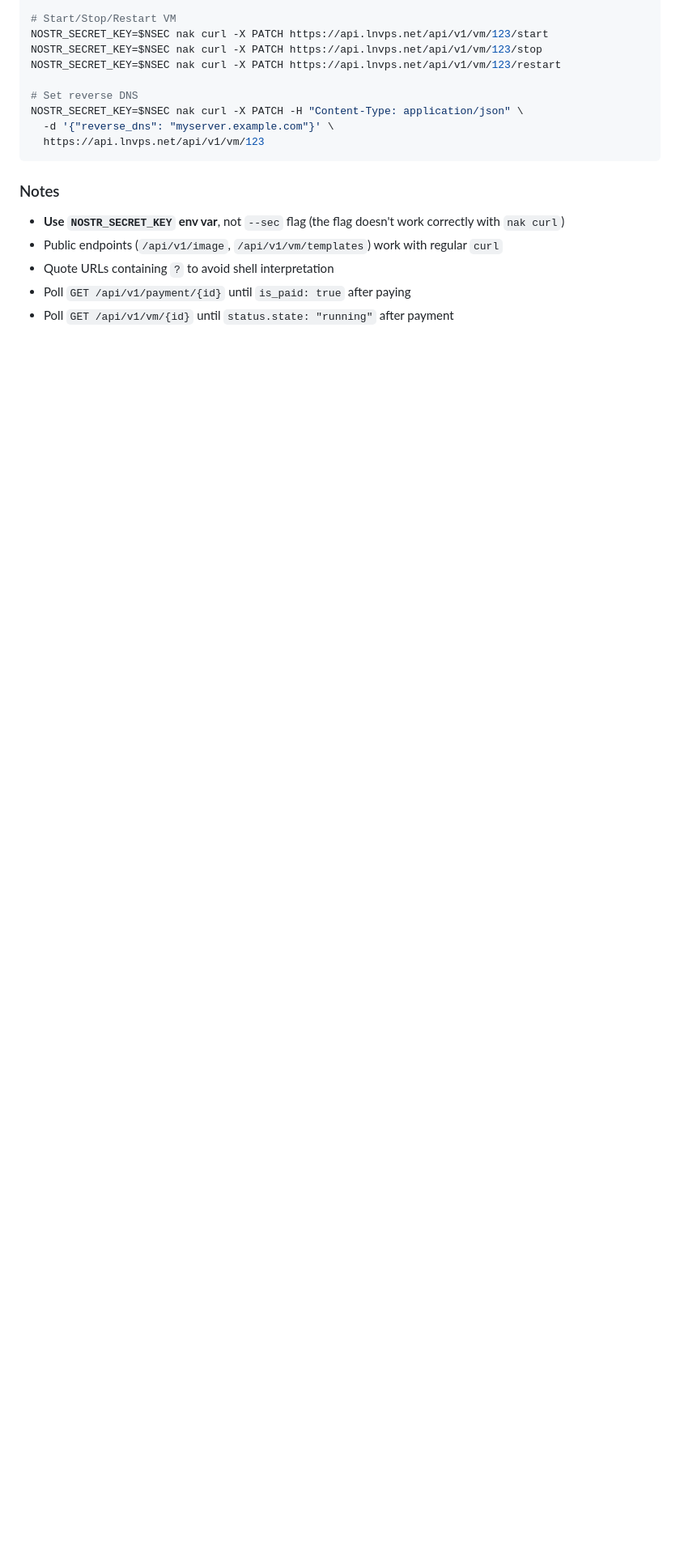
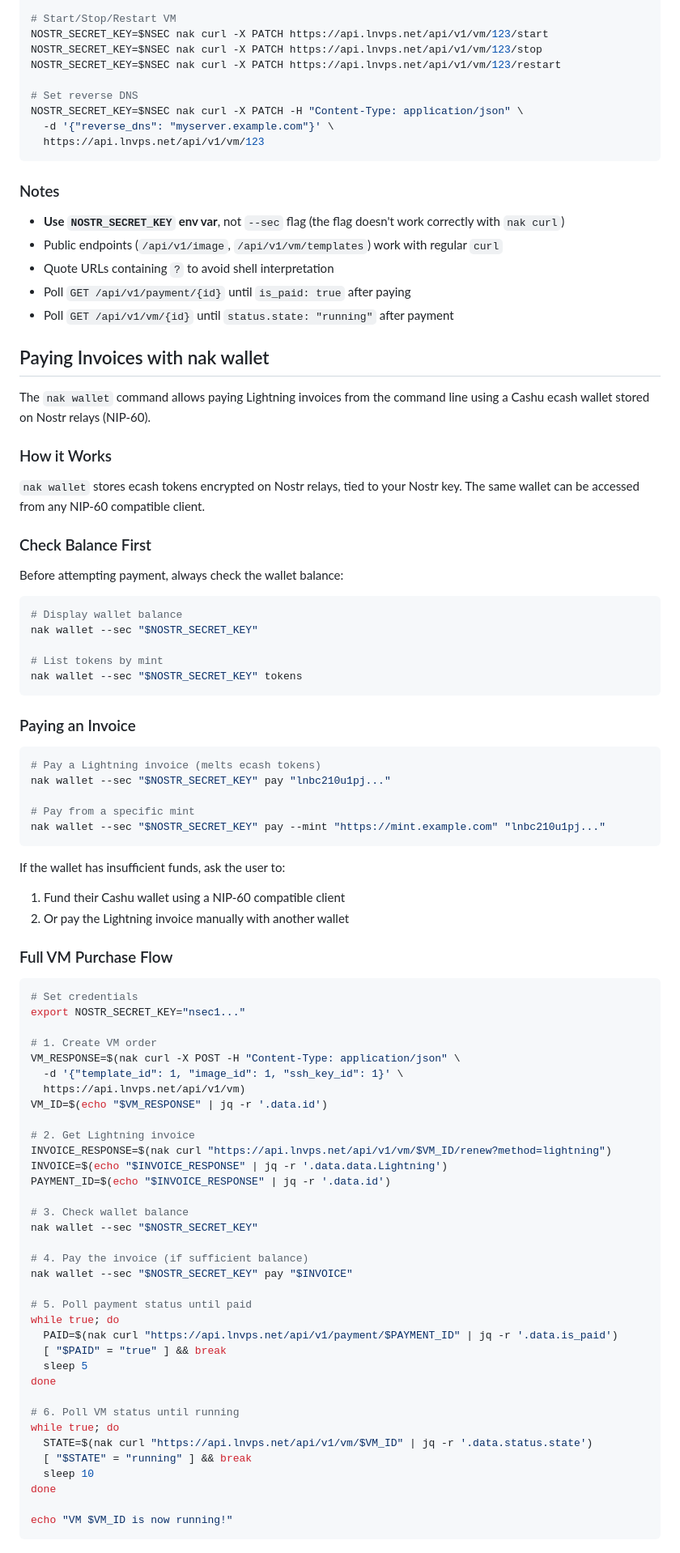
Before and after one commit to LNVPS/web, a Markdown page: public/SKILL.md, the part around one of its changes. Shown at 81% size. GitHub-like rendering; blank space fills up the shorter version.

Commit message:
chore: pay ihelp with nak wallet

````diff
--- a/public/SKILL.md
+++ b/public/SKILL.md
@@ -307,3 +328,78 @@ NOSTR_SECRET_KEY=$NSEC nak curl -X PATCH -H "Content-Type: application/json" \
 - Quote URLs containing `?` to avoid shell interpretation
 - Poll `GET /api/v1/payment/{id}` until `is_paid: true` after paying
 - Poll `GET /api/v1/vm/{id}` until `status.state: "running"` after payment
+
+## Paying Invoices with nak wallet
+
+The `nak wallet` command allows paying Lightning invoices from the command line using a Cashu ecash wallet stored on Nostr relays (NIP-60).
+
+### How it Works
+
+`nak wallet` stores ecash tokens encrypted on Nostr relays, tied to your Nostr key. The same wallet can be accessed from any NIP-60 compatible client.
+
+### Check Balance First
+
+Before attempting payment, always check the wallet balance:
+
+```bash
+# Display wallet balance
+nak wallet --sec "$NOSTR_SECRET_KEY"
+
+# List tokens by mint
+nak wallet --sec "$NOSTR_SECRET_KEY" tokens
+```
+
+### Paying an Invoice
+
+```bash
+# Pay a Lightning invoice (melts ecash tokens)
+nak wallet --sec "$NOSTR_SECRET_KEY" pay "lnbc210u1pj..."
+
+# Pay from a specific mint
+nak wallet --sec "$NOSTR_SECRET_KEY" pay --mint "https://mint.example.com" "lnbc210u1pj..."
+```
+
+If the wallet has insufficient funds, ask the user to:
+
+1. Fund their Cashu wallet using a NIP-60 compatible client
+2. Or pay the Lightning invoice manually with another wallet
+
+### Full VM Purchase Flow
+
+```bash
+# Set credentials
+export NOSTR_SECRET_KEY="nsec1..."
+
+# 1. Create VM order
+VM_RESPONSE=$(nak curl -X POST -H "Content-Type: application/json" \
+  -d '{"template_id": 1, "image_id": 1, "ssh_key_id": 1}' \
+  https://api.lnvps.net/api/v1/vm)
+VM_ID=$(echo "$VM_RESPONSE" | jq -r '.data.id')
+
+# 2. Get Lightning invoice
+INVOICE_RESPONSE=$(nak curl "https://api.lnvps.net/api/v1/vm/$VM_ID/renew?method=lightning")
+INVOICE=$(echo "$INVOICE_RESPONSE" | jq -r '.data.data.Lightning')
+PAYMENT_ID=$(echo "$INVOICE_RESPONSE" | jq -r '.data.id')
+
+# 3. Check wallet balance
+nak wallet --sec "$NOSTR_SECRET_KEY"
+
+# 4. Pay the invoice (if sufficient balance)
+nak wallet --sec "$NOSTR_SECRET_KEY" pay "$INVOICE"
+
+# 5. Poll payment status until paid
+while true; do
+  PAID=$(nak curl "https://api.lnvps.net/api/v1/payment/$PAYMENT_ID" | jq -r '.data.is_paid')
+  [ "$PAID" = "true" ] && break
+  sleep 5
+done
+
+# 6. Poll VM status until running
+while true; do
+  STATE=$(nak curl "https://api.lnvps.net/api/v1/vm/$VM_ID" | jq -r '.data.status.state')
+  [ "$STATE" = "running" ] && break
+  sleep 10
+done
+
+echo "VM $VM_ID is now running!"
+```
````
Also changed, not shown: other parts of public/SKILL.md (+22 -1 lines).
